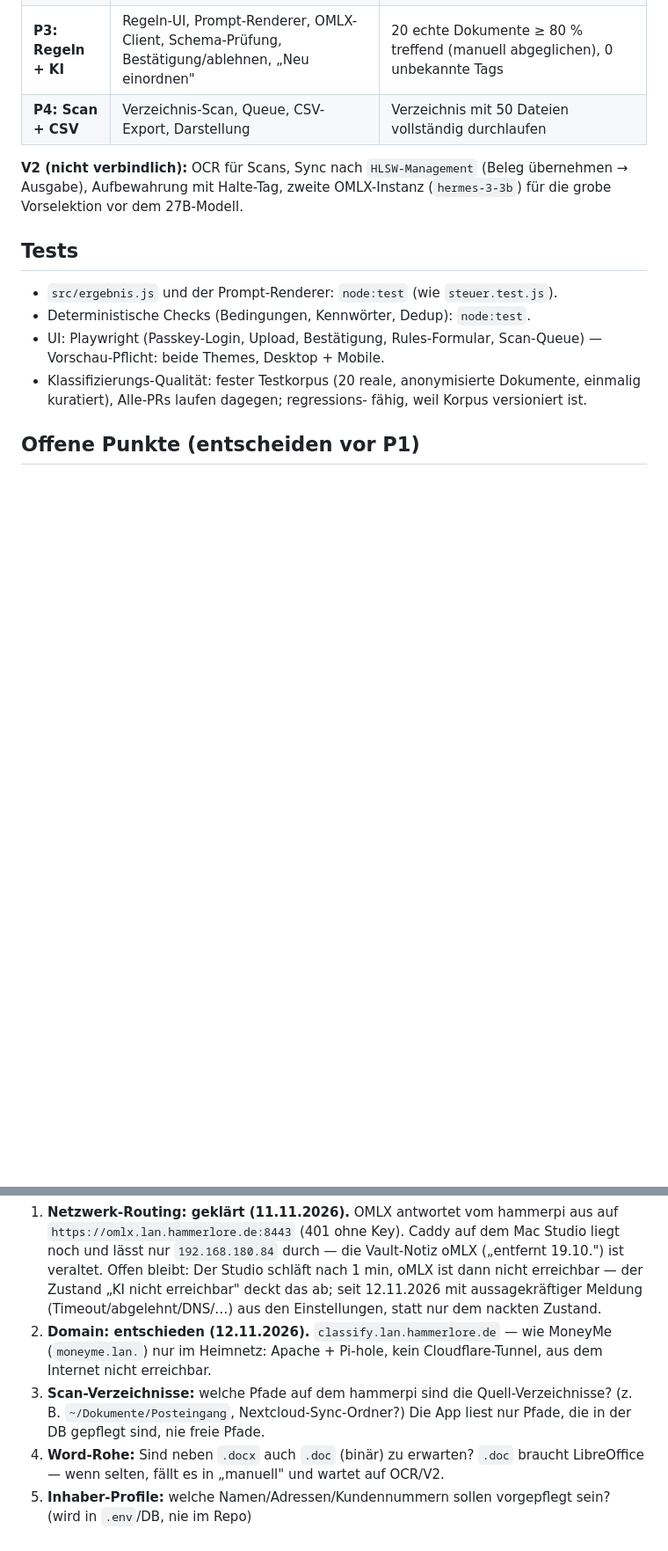
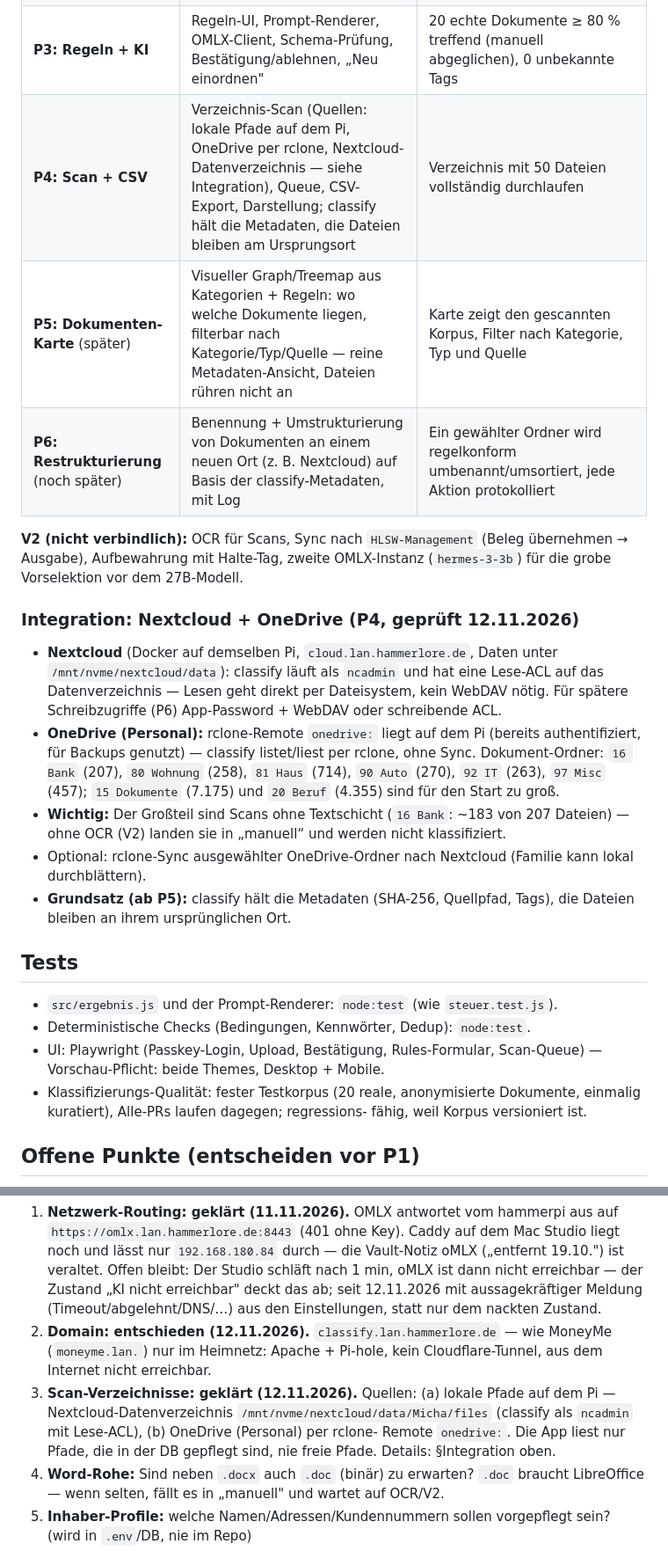
Before and after one commit to Hammerlore/HammerClassify, a Markdown page: konzept.md, 2 parts joined by grey strips. Shown at 88% size. Drawn GitHub-style; blank space fills up the shorter version.

Commit message:
konzept: P4-Integration (Nextcloud-ACL + OneDrive/rclone), P5 Dokumenten-Karte, P6 Restrukturierung

```diff
--- a/konzept.md
+++ b/konzept.md
@@ -209,11 +209,33 @@ Primitiv, ein Akzent pro Ansicht, 44px-Feld, Ring bei Fokus.
 | **P1: Gerüst** | Repo aus `hlsw-pwa-template` + Management-Server (Passkey, Session, CSP, DB, `data/`, pm2, Apache, Backup) | Anmelden per Passkey auf `classify.lan.hammerlore.de` möglich |
 | **P2: Upload + Text** | Upload PDF/DOCX, Textgewinnung (jszip / pdf.js), Eintrag eingang, Vorschau, Deduplication | 3 echte Dokumente hochladen, Volltext readable |
 | **P3: Regeln + KI** | Regeln-UI, Prompt-Renderer, OMLX-Client, Schema-Prüfung, Bestätigung/ablehnen, „Neu einordnen" | 20 echte Dokumente ≥ 80 % treffend (manuell abgeglichen), 0 unbekannte Tags |
-| **P4: Scan + CSV** | Verzeichnis-Scan, Queue, CSV-Export, Darstellung | Verzeichnis mit 50 Dateien vollständig durchlaufen |
+| **P4: Scan + CSV** | Verzeichnis-Scan (Quellen: lokale Pfade auf dem Pi, OneDrive per rclone, Nextcloud-Datenverzeichnis — siehe Integration), Queue, CSV-Export, Darstellung; classify hält die Metadaten, die Dateien bleiben am Ursprungsort | Verzeichnis mit 50 Dateien vollständig durchlaufen |
+| **P5: Dokumenten-Karte** (später) | Visueller Graph/Treemap aus Kategorien + Regeln: wo welche Dokumente liegen, filterbar nach Kategorie/Typ/Quelle — reine Metadaten-Ansicht, Dateien rühren nicht an | Karte zeigt den gescannten Korpus, Filter nach Kategorie, Typ und Quelle |
+| **P6: Restrukturierung** (noch später) | Benennung + Umstrukturierung von Dokumenten an einem neuen Ort (z. B. Nextcloud) auf Basis der classify-Metadaten, mit Log | Ein gewählter Ordner wird regelkonform umbenannt/umsortiert, jede Aktion protokolliert |
 
 **V2 (nicht verbindlich):** OCR für Scans, Sync nach `HLSW-Management`
 (Beleg übernehmen → Ausgabe), Aufbewahrung mit Halte-Tag, zweite OMLX-Instanz
 (`hermes-3-3b`) für die grobe Vorselektion vor dem 27B-Modell.
+
+### Integration: Nextcloud + OneDrive (P4, geprüft 12.11.2026)
+
+- **Nextcloud** (Docker auf demselben Pi, `cloud.lan.hammerlore.de`, Daten unter
+  `/mnt/nvme/nextcloud/data`): classify läuft als `ncadmin` und hat eine
+  Lese-ACL auf das Datenverzeichnis — Lesen geht direkt per Dateisystem, kein
+  WebDAV nötig. Für spätere Schreibzugriffe (P6) App-Password + WebDAV oder
+  schreibende ACL.
+- **OneDrive (Personal):** rclone-Remote `onedrive:` liegt auf dem Pi
+  (bereits authentifiziert, für Backups genutzt) — classify listet/liest per
+  rclone, ohne Sync. Dokument-Ordner: `16 Bank` (207), `80 Wohnung` (258),
+  `81 Haus` (714), `90 Auto` (270), `92 IT` (263), `97 Misc` (457);
+  `15 Dokumente` (7.175) und `20 Beruf` (4.355) sind für den Start zu groß.
+- **Wichtig:** Der Großteil sind Scans ohne Textschicht (`16 Bank`: ~183 von
+  207 Dateien) — ohne OCR (V2) landen sie in „manuell“ und werden nicht
+  klassifiziert.
+- Optional: rclone-Sync ausgewählter OneDrive-Ordner nach Nextcloud
+  (Familie kann lokal durchblättern).
+- **Grundsatz (ab P5):** classify hält die Metadaten (SHA-256, Quellpfad,
+  Tags), die Dateien bleiben an ihrem ursprünglichen Ort.
 
 ## Tests
 
@@ -237,9 +259,11 @@ Primitiv, ein Akzent pro Ansicht, 44px-Feld, Ring bei Fokus.
 2. **Domain: entschieden (12.11.2026).** `classify.lan.hammerlore.de` — wie
    MoneyMe (`moneyme.lan.`) nur im Heimnetz: Apache + Pi-hole, kein
    Cloudflare-Tunnel, aus dem Internet nicht erreichbar.
-3. **Scan-Verzeichnisse:** welche Pfade auf dem hammerpi sind die
-   Quell-Verzeichnisse? (z. B. `~/Dokumente/Posteingang`, Nextcloud-Sync-Ordner?)
-   Die App liest nur Pfade, die in der DB gepflegt sind, nie freie Pfade.
+3. **Scan-Verzeichnisse: geklärt (12.11.2026).** Quellen: (a) lokale Pfade auf
+   dem Pi — Nextcloud-Datenverzeichnis `/mnt/nvme/nextcloud/data/Micha/files`
+   (classify als `ncadmin` mit Lese-ACL), (b) OneDrive (Personal) per rclone-
+   Remote `onedrive:`. Die App liest nur Pfade, die in der DB gepflegt sind,
+   nie freie Pfade. Details: §Integration oben.
 4. **Word-Rohe:** Sind neben `.docx` auch `.doc` (binär) zu erwarten?
    `.doc` braucht LibreOffice — wenn selten, fällt es in „manuell" und wartet
    auf OCR/V2.
```
